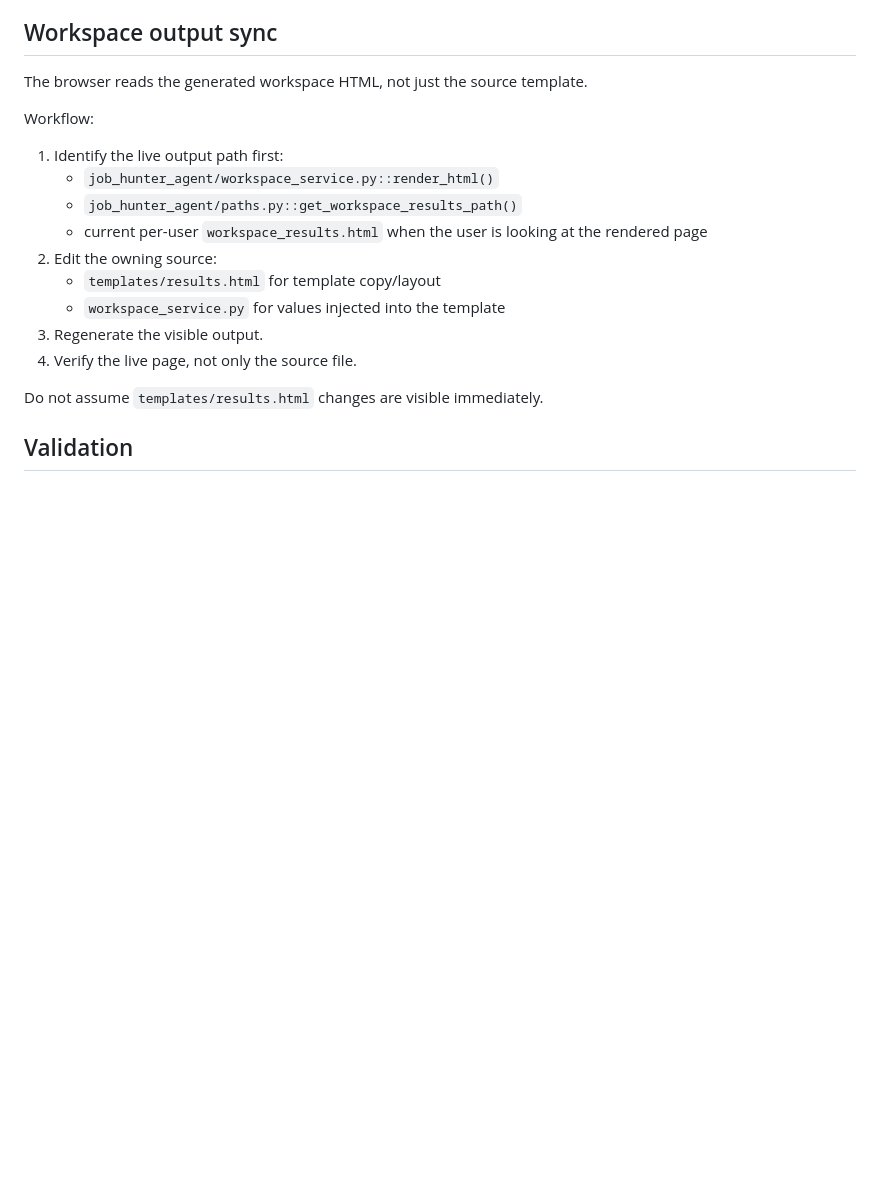
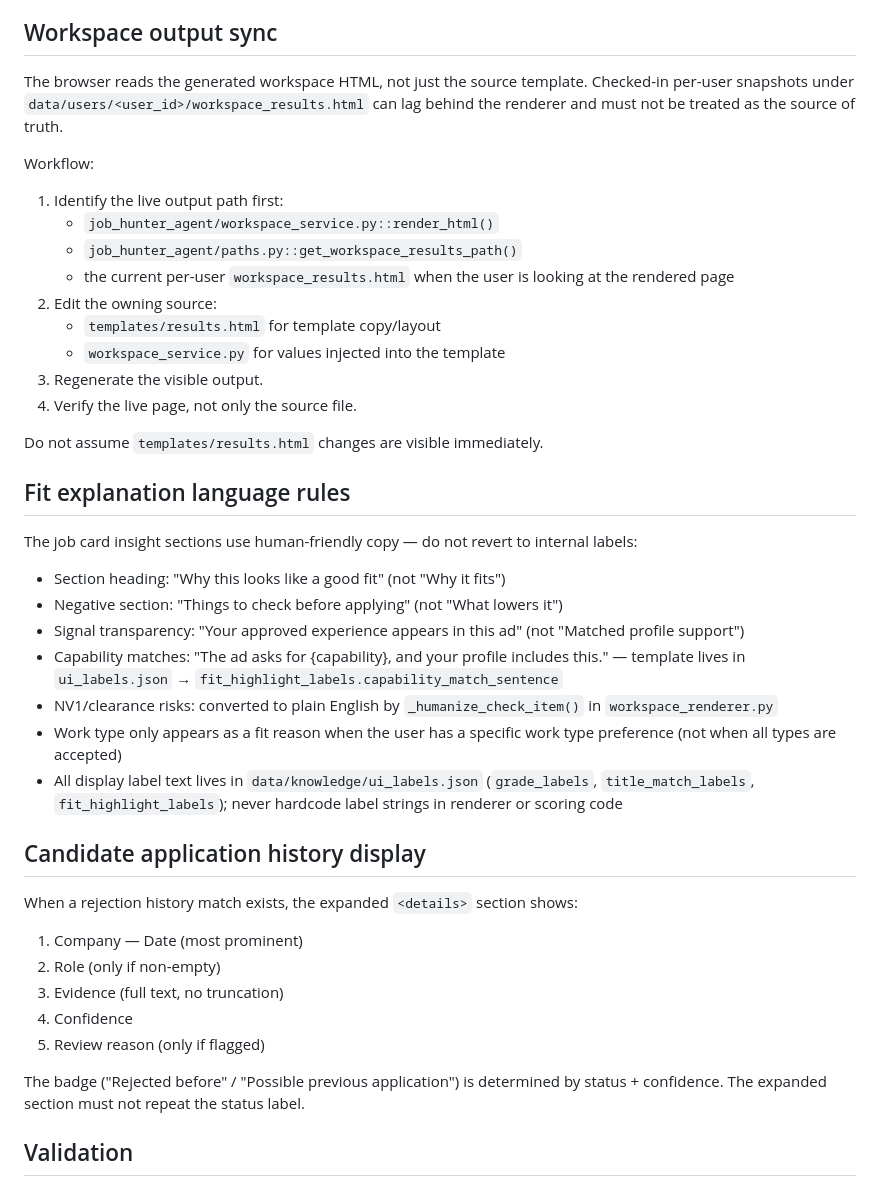
Before and after one commit to robvoto/job-hunter-agent, a Markdown page: .skills/dashboard-ui/SKILL.md, the part around the change. Rendered like a GitHub page; blank space fills up the shorter version.

Commit message:
Update skills: fit language rules, rejection history display, label ownership
- dashboard-ui: document fit explanation copy rules (headings, capability
  sentence format, NV1 humanizer, work-type suppression), and the correct
  structure for the candidate rejection history expanded view
- scoring-ranking: document that grade_labels/title_match_labels/
  capability_match_sentence live in ui_labels.json and must be bumped on change

Co-Authored-By: Claude Sonnet 4.6 <noreply@anthropic.com>

```diff
--- a/.skills/dashboard-ui/SKILL.md
+++ b/.skills/dashboard-ui/SKILL.md
@@ -43,12 +43,13 @@ Read only the relevant section when needed:
 
 ## Workspace output sync
 The browser reads the generated workspace HTML, not just the source template.
+Checked-in per-user snapshots under `data/users/<user_id>/workspace_results.html` can lag behind the renderer and must not be treated as the source of truth.
 
 Workflow:
 1. Identify the live output path first:
    - `job_hunter_agent/workspace_service.py::render_html()`
    - `job_hunter_agent/paths.py::get_workspace_results_path()`
-   - current per-user `workspace_results.html` when the user is looking at the rendered page
+   - the current per-user `workspace_results.html` when the user is looking at the rendered page
 2. Edit the owning source:
    - `templates/results.html` for template copy/layout
    - `workspace_service.py` for values injected into the template
@@ -57,6 +58,26 @@ Workflow:
 
 Do not assume `templates/results.html` changes are visible immediately.
 
+## Fit explanation language rules
+The job card insight sections use human-friendly copy — do not revert to internal labels:
+- Section heading: "Why this looks like a good fit" (not "Why it fits")
+- Negative section: "Things to check before applying" (not "What lowers it")
+- Signal transparency: "Your approved experience appears in this ad" (not "Matched profile support")
+- Capability matches: "The ad asks for {capability}, and your profile includes this." — template lives in `ui_labels.json` → `fit_highlight_labels.capability_match_sentence`
+- NV1/clearance risks: converted to plain English by `_humanize_check_item()` in `workspace_renderer.py`
+- Work type only appears as a fit reason when the user has a specific work type preference (not when all types are accepted)
+- All display label text lives in `data/knowledge/ui_labels.json` (`grade_labels`, `title_match_labels`, `fit_highlight_labels`); never hardcode label strings in renderer or scoring code
+
+## Candidate application history display
+When a rejection history match exists, the expanded `<details>` section shows:
+1. Company — Date (most prominent)
+2. Role (only if non-empty)
+3. Evidence (full text, no truncation)
+4. Confidence
+5. Review reason (only if flagged)
+
+The badge ("Rejected before" / "Possible previous application") is determined by status + confidence. The expanded section must not repeat the status label.
+
 ## Validation
 - Check the rendered page or smallest relevant browser/template path.
 - Run targeted tests where available.
```
Also changed, not shown: .skills/scoring-ranking/SKILL.md (+8 -0 lines).
